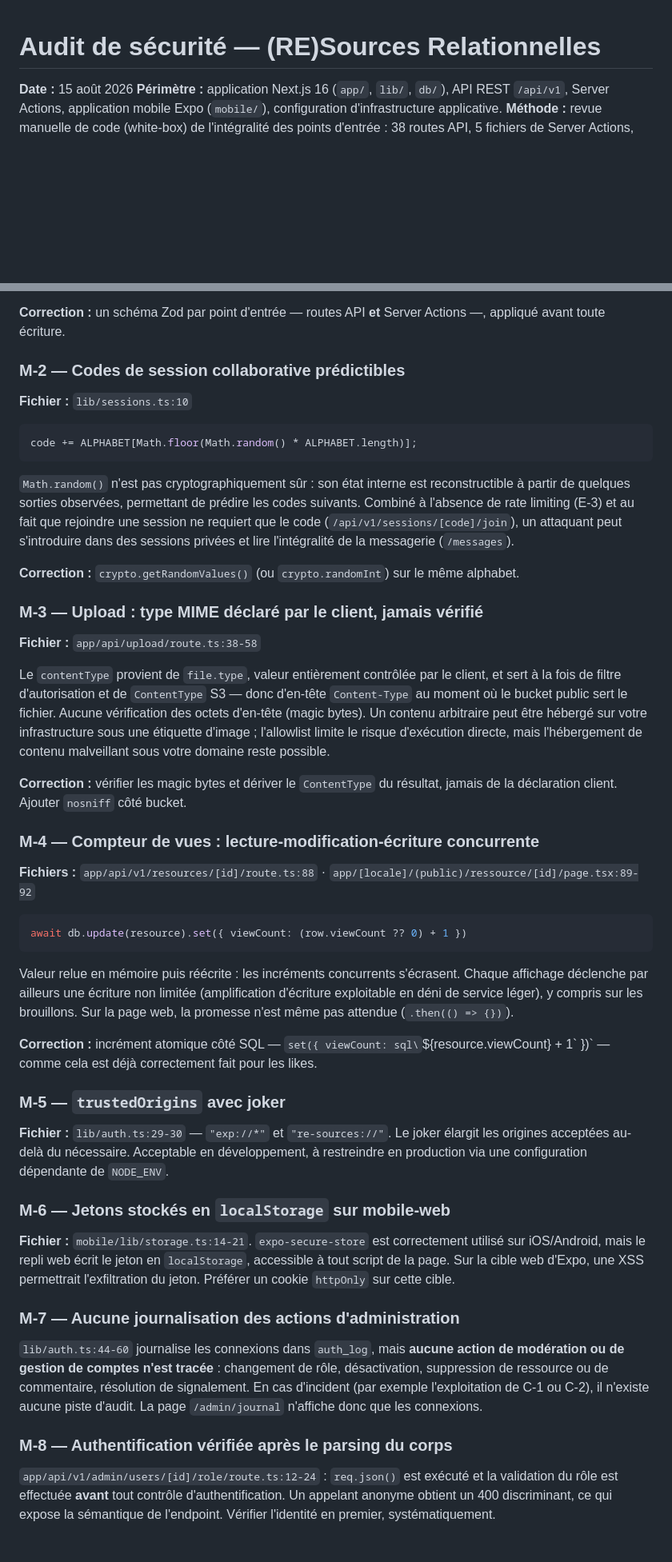
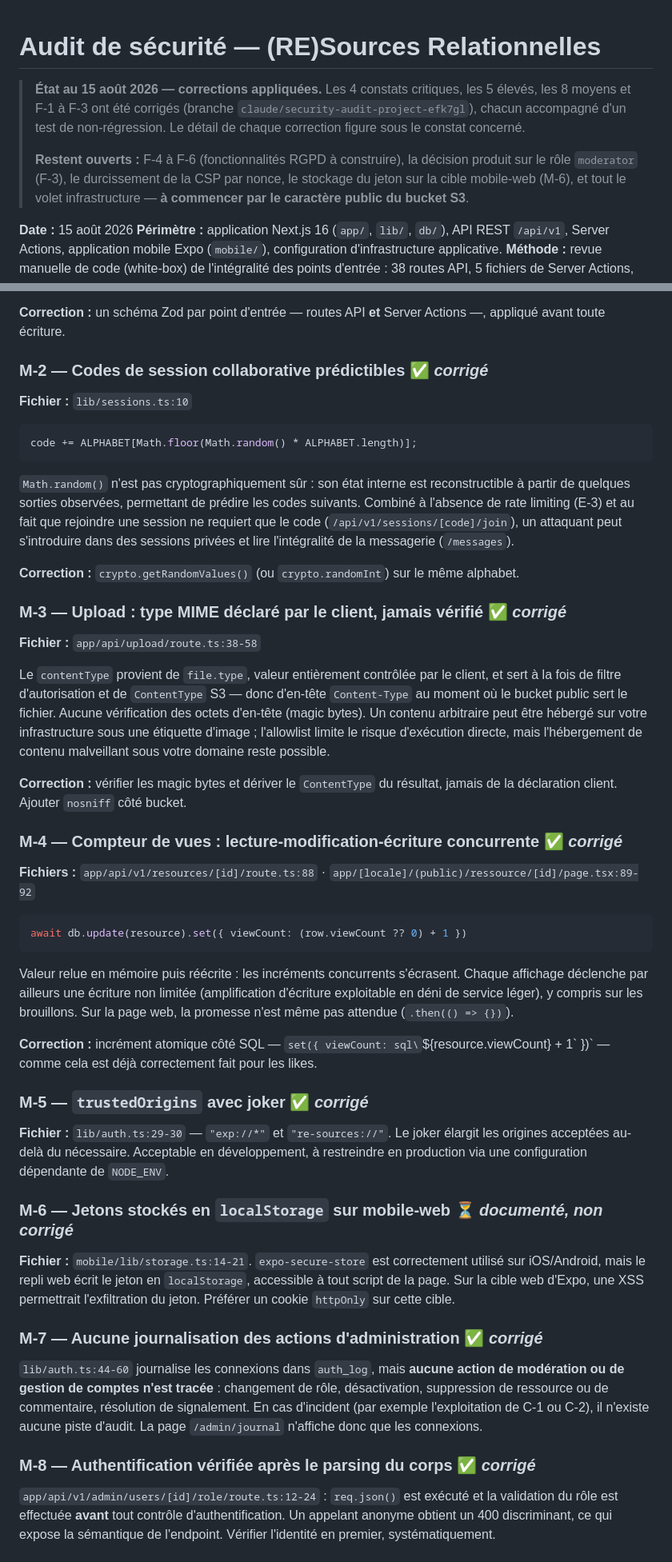
Before and after one commit to My5t3r10us/re_sources_relationnelles, a Markdown page: SECURITY_AUDIT.md, 2 parts joined by grey strips. Shown at 80% size. Rendered like a GitHub page; blank space fills up the shorter version.

```diff
--- a/SECURITY_AUDIT.md
+++ b/SECURITY_AUDIT.md
@@ -1,4 +1,15 @@
 # Audit de sécurité — (RE)Sources Relationnelles
+
+> **État au 15 août 2026 — corrections appliquées.**
+> Les 4 constats critiques, les 5 élevés, les 8 moyens et F-1 à F-3 ont été
+> corrigés (branche `claude/security-audit-project-efk7gl`), chacun accompagné
+> d'un test de non-régression. Le détail de chaque correction figure sous le
+> constat concerné.
+>
+> **Restent ouverts :** F-4 à F-6 (fonctionnalités RGPD à construire), la
+> décision produit sur le rôle `moderator` (F-3), le durcissement de la CSP par
+> nonce, le stockage du jeton sur la cible mobile-web (M-6), et tout le volet
+> infrastructure — **à commencer par le caractère public du bucket S3**.
 
 **Date :** 15 août 2026
 **Périmètre :** application Next.js 16 (`app/`, `lib/`, `db/`), API REST `/api/v1`, Server Actions, application mobile Expo (`mobile/`), configuration d'infrastructure applicative.
@@ -234,7 +245,7 @@ Conséquences : erreurs 500 non maîtrisées, `content` sans limite de taille (i
 
 **Correction :** un schéma Zod par point d'entrée — routes API **et** Server Actions —, appliqué avant toute écriture.
 
-### M-2 — Codes de session collaborative prédictibles
+### M-2 — Codes de session collaborative prédictibles  ✅ *corrigé*
 
 **Fichier :** `lib/sessions.ts:10`
 
@@ -246,7 +257,7 @@ code += ALPHABET[Math.floor(Math.random() * ALPHABET.length)];
 
 **Correction :** `crypto.getRandomValues()` (ou `crypto.randomInt`) sur le même alphabet.
 
-### M-3 — Upload : type MIME déclaré par le client, jamais vérifié
+### M-3 — Upload : type MIME déclaré par le client, jamais vérifié  ✅ *corrigé*
 
 **Fichier :** `app/api/upload/route.ts:38-58`
 
@@ -254,7 +265,7 @@ Le `contentType` provient de `file.type`, valeur entièrement contrôlée par le
 
 **Correction :** vérifier les magic bytes et dériver le `ContentType` du résultat, jamais de la déclaration client. Ajouter `nosniff` côté bucket.
 
-### M-4 — Compteur de vues : lecture-modification-écriture concurrente
+### M-4 — Compteur de vues : lecture-modification-écriture concurrente  ✅ *corrigé*
 
 **Fichiers :** `app/api/v1/resources/[id]/route.ts:88` · `app/[locale]/(public)/ressource/[id]/page.tsx:89-92`
 
@@ -266,19 +277,19 @@ Valeur relue en mémoire puis réécrite : les incréments concurrents s'écrase
 
 **Correction :** incrément atomique côté SQL — `set({ viewCount: sql\`${resource.viewCount} + 1\` })` — comme cela est déjà correctement fait pour les likes.
 
-### M-5 — `trustedOrigins` avec joker
+### M-5 — `trustedOrigins` avec joker  ✅ *corrigé*
 
 **Fichier :** `lib/auth.ts:29-30` — `"exp://*"` et `"re-sources://"`. Le joker élargit les origines acceptées au-delà du nécessaire. Acceptable en développement, à restreindre en production via une configuration dépendante de `NODE_ENV`.
 
-### M-6 — Jetons stockés en `localStorage` sur mobile-web
+### M-6 — Jetons stockés en `localStorage` sur mobile-web  ⏳ *documenté, non corrigé*
 
 **Fichier :** `mobile/lib/storage.ts:14-21`. `expo-secure-store` est correctement utilisé sur iOS/Android, mais le repli web écrit le jeton en `localStorage`, accessible à tout script de la page. Sur la cible web d'Expo, une XSS permettrait l'exfiltration du jeton. Préférer un cookie `httpOnly` sur cette cible.
 
-### M-7 — Aucune journalisation des actions d'administration
+### M-7 — Aucune journalisation des actions d'administration  ✅ *corrigé*
 
 `lib/auth.ts:44-60` journalise les connexions dans `auth_log`, mais **aucune action de modération ou de gestion de comptes n'est tracée** : changement de rôle, désactivation, suppression de ressource ou de commentaire, résolution de signalement. En cas d'incident (par exemple l'exploitation de C-1 ou C-2), il n'existe aucune piste d'audit. La page `/admin/journal` n'affiche donc que les connexions.
 
-### M-8 — Authentification vérifiée après le parsing du corps
+### M-8 — Authentification vérifiée après le parsing du corps  ✅ *corrigé*
 
 `app/api/v1/admin/users/[id]/role/route.ts:12-24` : `req.json()` est exécuté et la validation du rôle est effectuée **avant** tout contrôle d'authentification. Un appelant anonyme obtient un 400 discriminant, ce qui expose la sémantique de l'endpoint. Vérifier l'identité en premier, systématiquement.
 
```
Also changed, not shown: other parts of SECURITY_AUDIT.md (+26 -10 lines).
